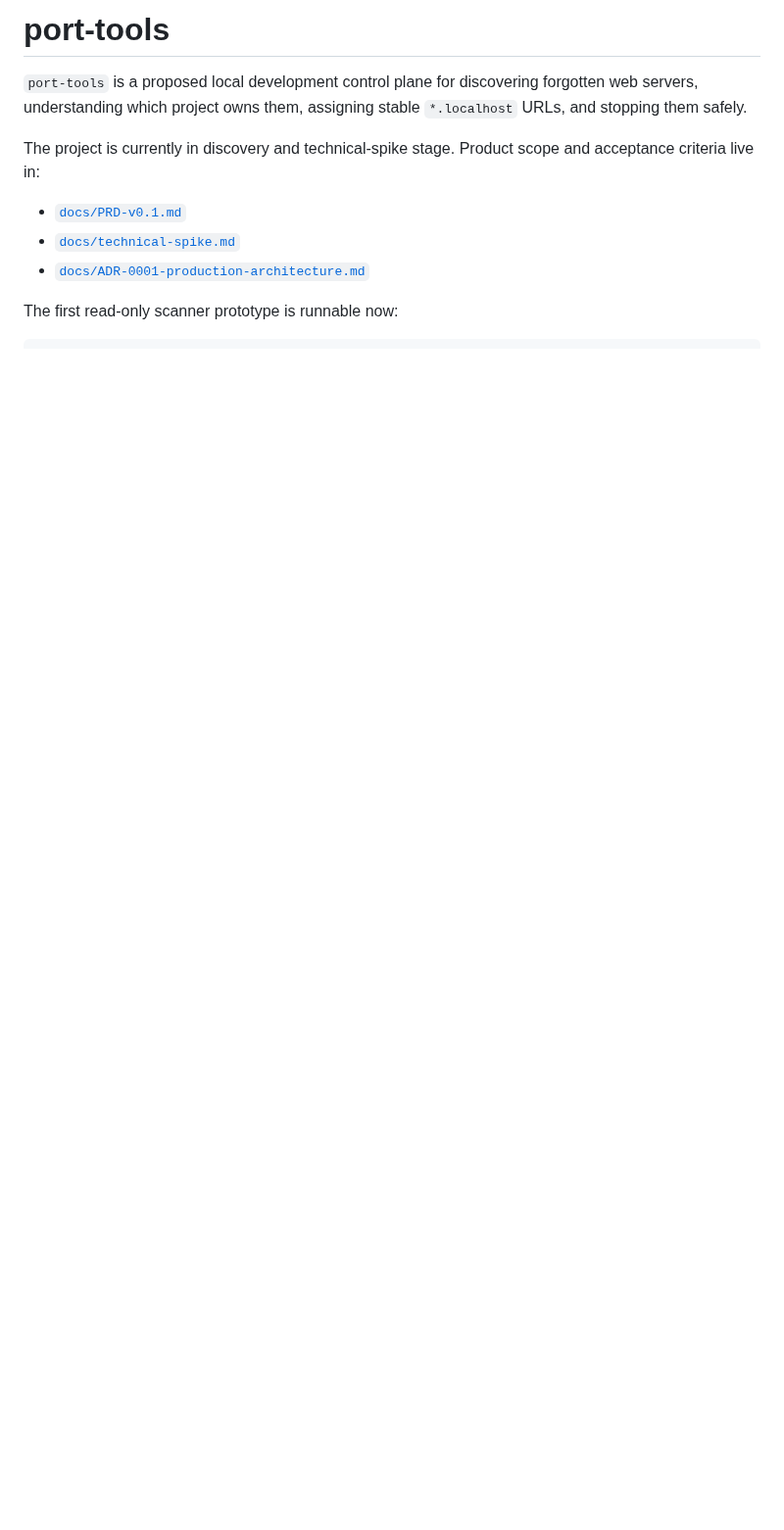
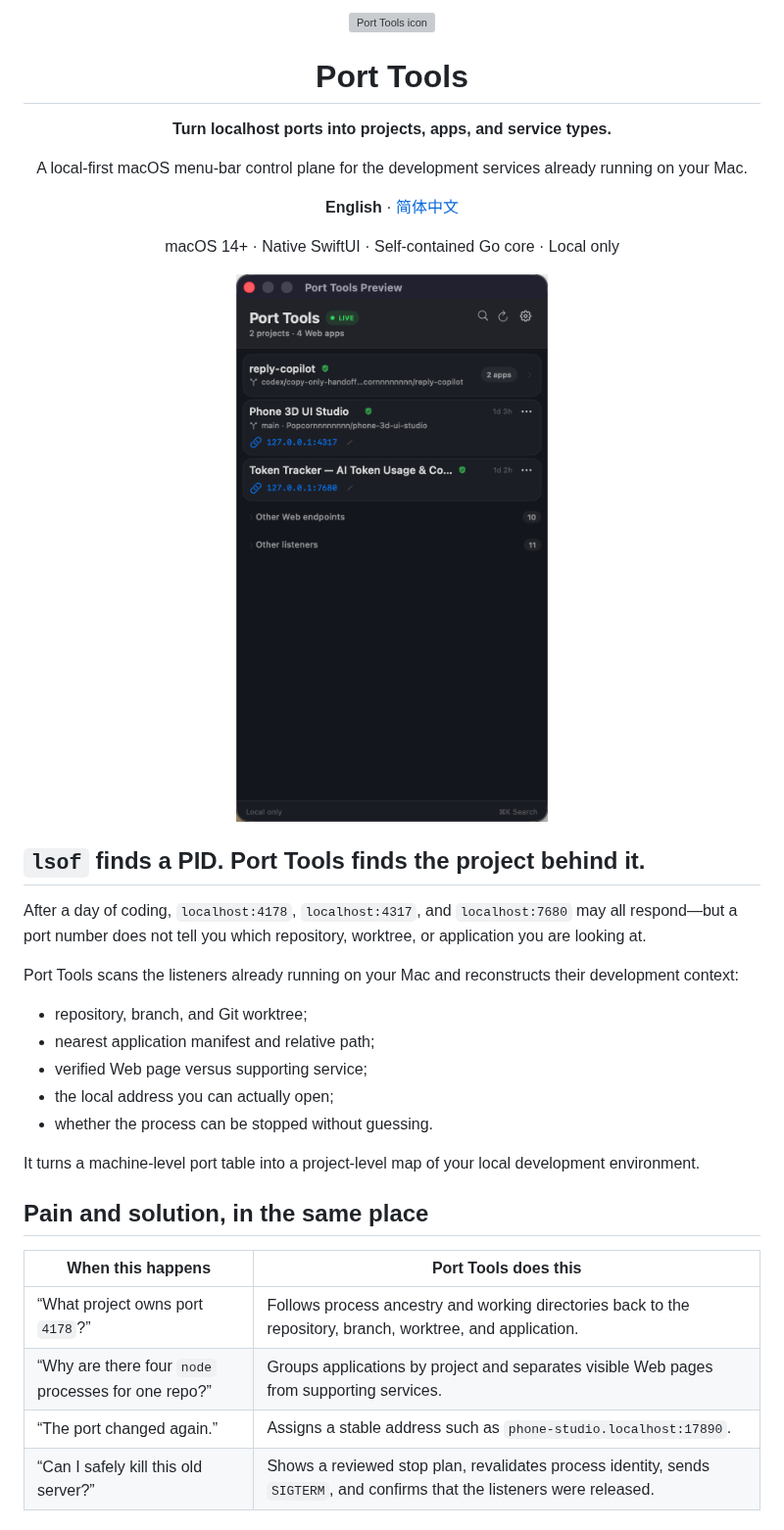
Before and after one commit to Popcornnnnnnnn/port-tools, a Markdown page: README.md, the part around one of its changes. Shown at 98% size. Rendered like a GitHub page; pictures changed too: design/native-build25-hierarchy-collapsed.png (added); blank space fills up the shorter version; grey boxes are pictures that could not be loaded.

Commit message:
feat: prepare v1.0 release candidate

```diff
--- a/README.md
+++ b/README.md
@@ -1,11 +1,36 @@
-# port-tools
+<div align="center">
+  <img src="native/trial/Resources/PortToolsIcon.png" width="112" alt="Port Tools icon">
+  <h1>Port Tools</h1>
+  <p><strong>Turn localhost ports into projects, apps, and service types.</strong></p>
+  <p>A local-first macOS menu-bar control plane for the development services already running on your Mac.</p>
+  <p><strong>English</strong> · <a href="README.zh-CN.md">简体中文</a></p>
+  <p>macOS 14+ · Native SwiftUI · Self-contained Go core · Local only</p>
+</div>
 
-`port-tools` is a proposed local development control plane for discovering forgotten web servers, understanding which project owns them, assigning stable `*.localhost` URLs, and stopping them safely.
+<p align="center">
+  <img src="design/native-build25-hierarchy-collapsed.png" width="382" alt="Port Tools showing local Web services grouped by project">
+</p>
 
-The project is currently in discovery and technical-spike stage. Product scope and acceptance criteria live in:
+## `lsof` finds a PID. Port Tools finds the project behind it.
 
-- [`docs/PRD-v0.1.md`](docs/PRD-v0.1.md)
-- [`docs/technical-spike.md`](docs/technical-spike.md)
-- [`docs/ADR-0001-production-architecture.md`](docs/ADR-0001-production-architecture.md)
+After a day of coding, `localhost:4178`, `localhost:4317`, and `localhost:7680` may all respond—but a port number does not tell you which repository, worktree, or application you are looking at.
 
-The first read-only scanner prototype is runnable now:
+Port Tools scans the listeners already running on your Mac and reconstructs their development context:
+
+- repository, branch, and Git worktree;
+- nearest application manifest and relative path;
+- verified Web page versus supporting service;
+- the local address you can actually open;
+- whether the process can be stopped without guessing.
+
+It turns a machine-level port table into a project-level map of your local development environment.
+
+## Pain and solution, in the same place
+
+| When this happens | Port Tools does this |
+| --- | --- |
+| “What project owns port `4178`?” | Follows process ancestry and working directories back to the repository, branch, worktree, and application. |
+| “Why are there four `node` processes for one repo?” | Groups applications by project and separates visible Web pages from supporting services. |
+| “The port changed again.” | Assigns a stable address such as `phone-studio.localhost:17890`. |
+| “Can I safely kill this old server?” | Shows a reviewed stop plan, revalidates process identity, sends `SIGTERM`, and confirms that the listeners were released. |
+
```
Also changed, not shown: other parts of README.md (+55 -80 lines), README.zh-CN.md (added, +98 -0 lines), core/README.md (+8 -0 lines), evaluation/README.md (+1 -0 lines), 12 other files.
